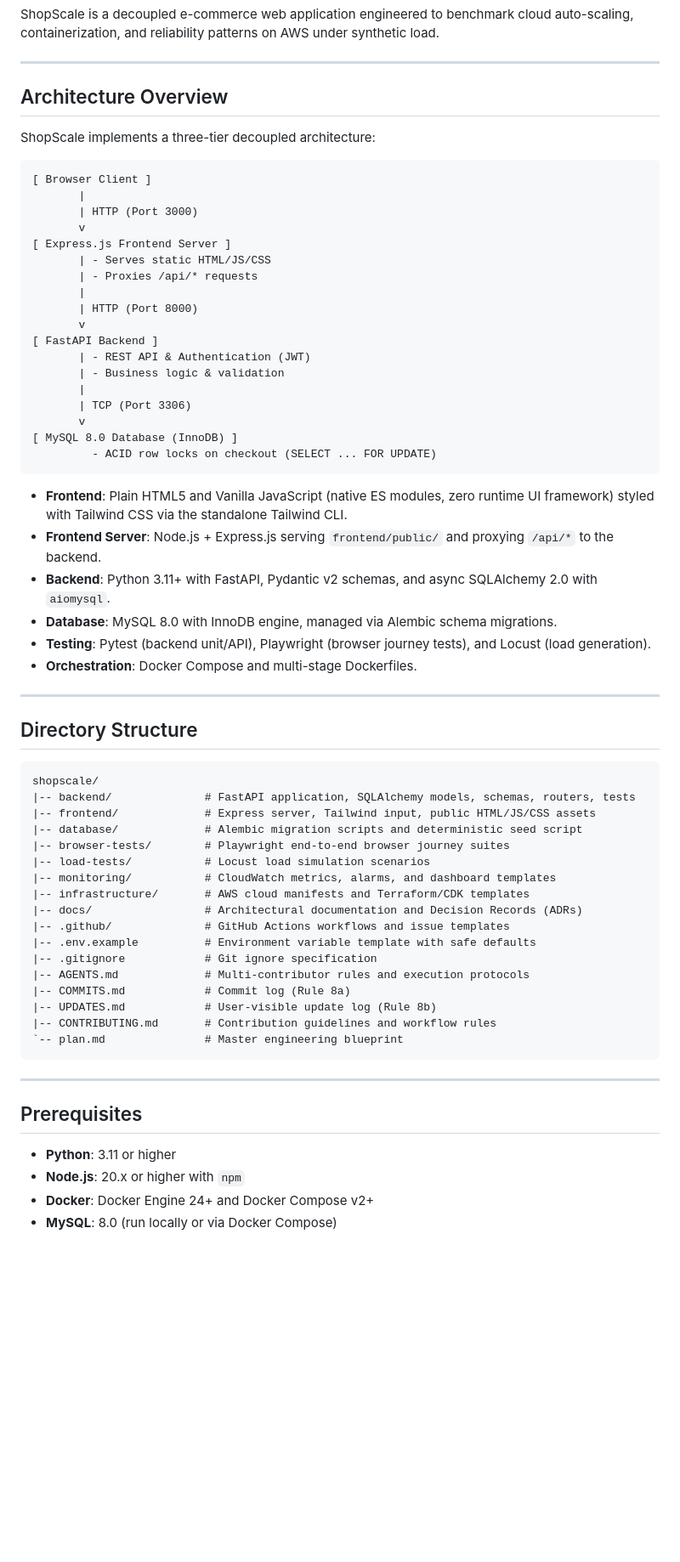
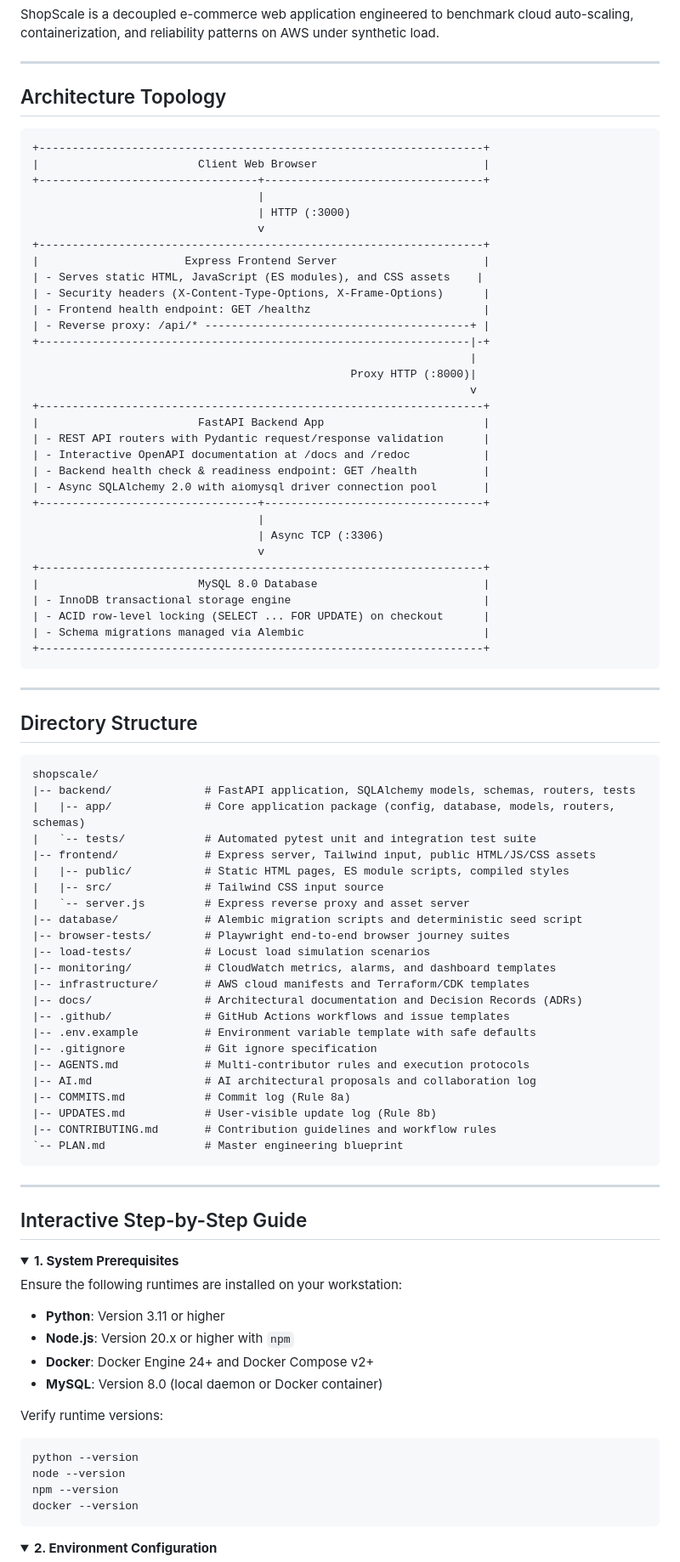
Before and after one commit to IIT-Patna-Projects/advanced-cloud-computing, a Markdown page: README.md, the part around one of its changes. Shown at 85% size. Drawn GitHub-style; folded sections open; blank space fills up the shorter version.

Commit message:
docs: update README with tech badges, interactive guides, and zero emojis

````diff
--- a/README.md
+++ b/README.md
@@ -4,37 +16,42 @@ ShopScale is a decoupled e-commerce web application engineered to benchmark clou
 
 ---
 
-## Architecture Overview
-
-ShopScale implements a three-tier decoupled architecture:
+## Architecture Topology
 
 ```
-[ Browser Client ]
-       |
-       | HTTP (Port 3000)
-       v
-[ Express.js Frontend Server ]
-       | - Serves static HTML/JS/CSS
-       | - Proxies /api/* requests
-       |
-       | HTTP (Port 8000)
-       v
-[ FastAPI Backend ]
-       | - REST API & Authentication (JWT)
-       | - Business logic & validation
-       |
-       | TCP (Port 3306)
-       v
-[ MySQL 8.0 Database (InnoDB) ]
-         - ACID row locks on checkout (SELECT ... FOR UPDATE)
++-------------------------------------------------------------------+
+|                        Client Web Browser                         |
++---------------------------------+---------------------------------+
+                                  |
+                                  | HTTP (:3000)
+                                  v
++-------------------------------------------------------------------+
+|                      Express Frontend Server                      |
+| - Serves static HTML, JavaScript (ES modules), and CSS assets    |
+| - Security headers (X-Content-Type-Options, X-Frame-Options)      |
+| - Frontend health endpoint: GET /healthz                          |
+| - Reverse proxy: /api/* ----------------------------------------+ |
++-----------------------------------------------------------------|-+
+                                                                  |
+                                                Proxy HTTP (:8000)|
+                                                                  v
++-------------------------------------------------------------------+
+|                        FastAPI Backend App                        |
+| - REST API routers with Pydantic request/response validation      |
+| - Interactive OpenAPI documentation at /docs and /redoc           |
+| - Backend health check & readiness endpoint: GET /health          |
+| - Async SQLAlchemy 2.0 with aiomysql driver connection pool       |
++---------------------------------+---------------------------------+
+                                  |
+                                  | Async TCP (:3306)
+                                  v
++-------------------------------------------------------------------+
+|                        MySQL 8.0 Database                         |
+| - InnoDB transactional storage engine                             |
+| - ACID row-level locking (SELECT ... FOR UPDATE) on checkout      |
+| - Schema migrations managed via Alembic                           |
++-------------------------------------------------------------------+
 ```
-
-- **Frontend**: Plain HTML5 and Vanilla JavaScript (native ES modules, zero runtime UI framework) styled with Tailwind CSS via the standalone Tailwind CLI.
-- **Frontend Server**: Node.js + Express.js serving `frontend/public/` and proxying `/api/*` to the backend.
-- **Backend**: Python 3.11+ with FastAPI, Pydantic v2 schemas, and async SQLAlchemy 2.0 with `aiomysql`.
-- **Database**: MySQL 8.0 with InnoDB engine, managed via Alembic schema migrations.
-- **Testing**: Pytest (backend unit/API), Playwright (browser journey tests), and Locust (load generation).
-- **Orchestration**: Docker Compose and multi-stage Dockerfiles.
 
 ---
 
@@ -43,7 +60,12 @@ ShopScale implements a three-tier decoupled architecture:
 ```
 shopscale/
 |-- backend/              # FastAPI application, SQLAlchemy models, schemas, routers, tests
+|   |-- app/              # Core application package (config, database, models, routers, schemas)
+|   `-- tests/            # Automated pytest unit and integration test suite
 |-- frontend/             # Express server, Tailwind input, public HTML/JS/CSS assets
+|   |-- public/           # Static HTML pages, ES module scripts, compiled styles
+|   |-- src/              # Tailwind CSS input source
+|   `-- server.js         # Express reverse proxy and asset server
 |-- database/             # Alembic migration scripts and deterministic seed script
 |-- browser-tests/        # Playwright end-to-end browser journey suites
 |-- load-tests/           # Locust load simulation scenarios
@@ -54,17 +76,35 @@ shopscale/
 |-- .env.example          # Environment variable template with safe defaults
 |-- .gitignore            # Git ignore specification
 |-- AGENTS.md             # Multi-contributor rules and execution protocols
+|-- AI.md                 # AI architectural proposals and collaboration log
 |-- COMMITS.md            # Commit log (Rule 8a)
 |-- UPDATES.md            # User-visible update log (Rule 8b)
 |-- CONTRIBUTING.md       # Contribution guidelines and workflow rules
-`-- plan.md               # Master engineering blueprint
+`-- PLAN.md               # Master engineering blueprint
 ```
 
 ---
 
-## Prerequisites
+## Interactive Step-by-Step Guide
 
-- **Python**: 3.11 or higher
-- **Node.js**: 20.x or higher with `npm`
+<details>
+<summary><b>1. System Prerequisites</b></summary>
+
+Ensure the following runtimes are installed on your workstation:
+- **Python**: Version 3.11 or higher
+- **Node.js**: Version 20.x or higher with `npm`
 - **Docker**: Docker Engine 24+ and Docker Compose v2+
-- **MySQL**: 8.0 (run locally or via Docker Compose)
+- **MySQL**: Version 8.0 (local daemon or Docker container)
+
+Verify runtime versions:
+```bash
+python --version
+node --version
+npm --version
+docker --version
+```
+</details>
+
+<details>
+<summary><b>2. Environment Configuration</b></summary>
+
````
Also changed, not shown: other parts of README.md (+135 -65 lines), COMMITS.md (+8 -0 lines).
